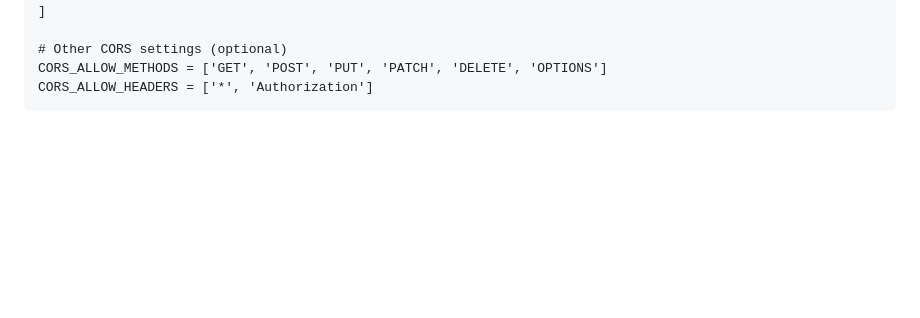
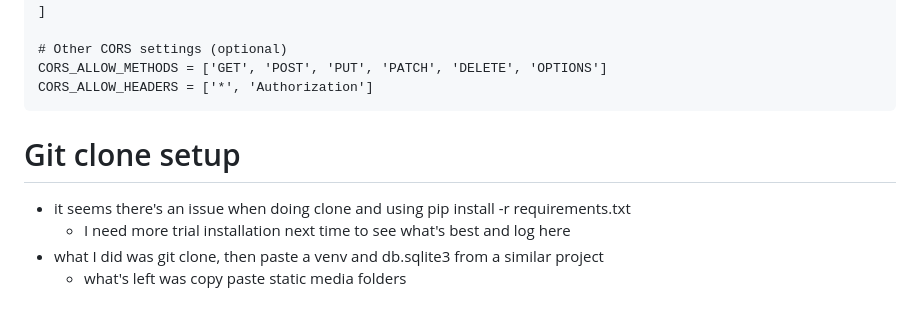
Before and after one commit to jmgcheng/customUserBlogProdInvApi01, a Markdown page: README.md, the part around the change. GitHub-like rendering; blank space fills up the shorter version.

Commit message:
update readme git clone issue in setup

````diff
--- a/README.md
+++ b/README.md
@@ -420,3 +420,9 @@ CORS_ALLOWED_ORIGINS = [
 CORS_ALLOW_METHODS = ['GET', 'POST', 'PUT', 'PATCH', 'DELETE', 'OPTIONS']
 CORS_ALLOW_HEADERS = ['*', 'Authorization']
 ```
+
+# Git clone setup
+- it seems there's an issue when doing clone and using pip install -r requirements.txt
+	- I need more trial installation next time to see what's best and log here
+- what I did was git clone, then paste a venv and db.sqlite3 from a similar project
+	- what's left was copy paste static media folders
````
